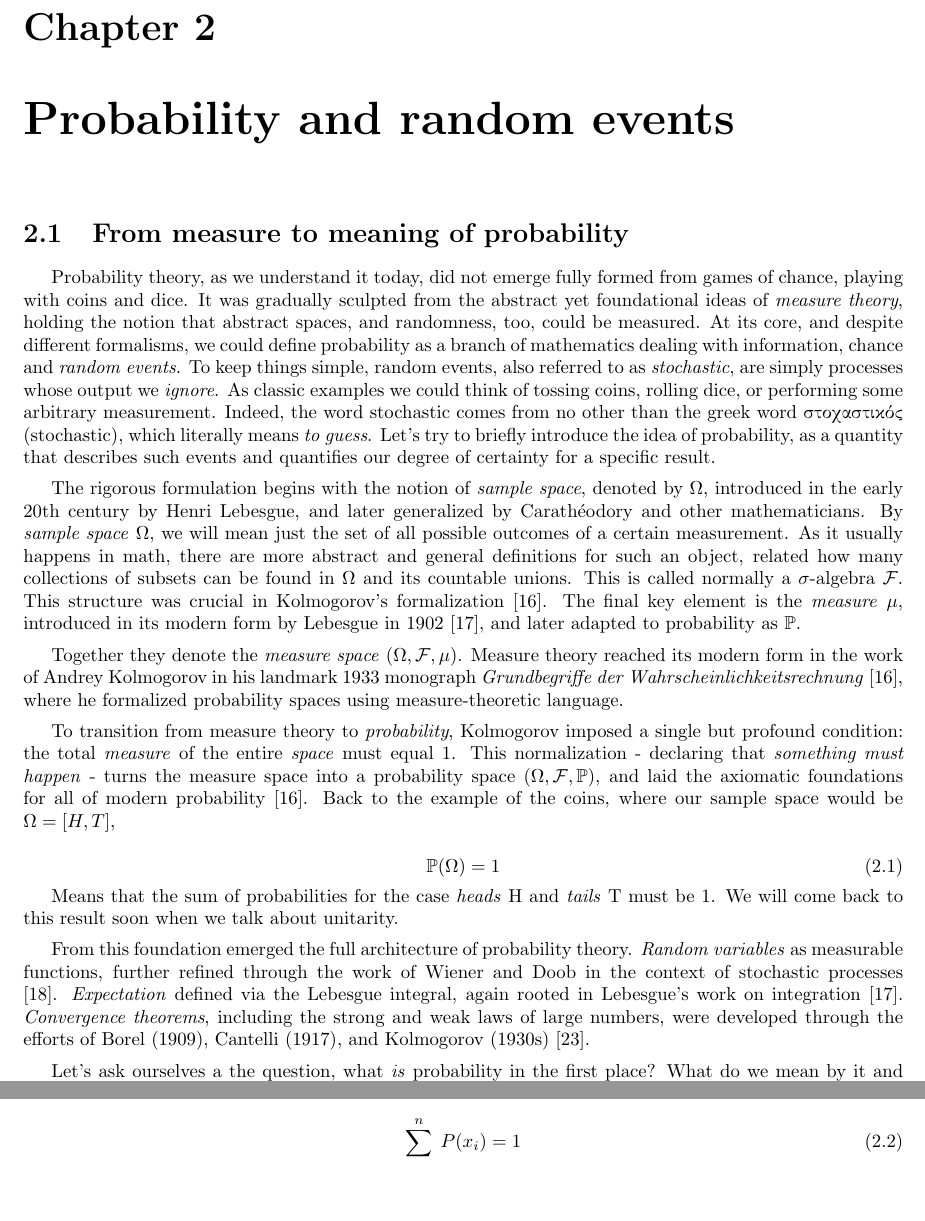
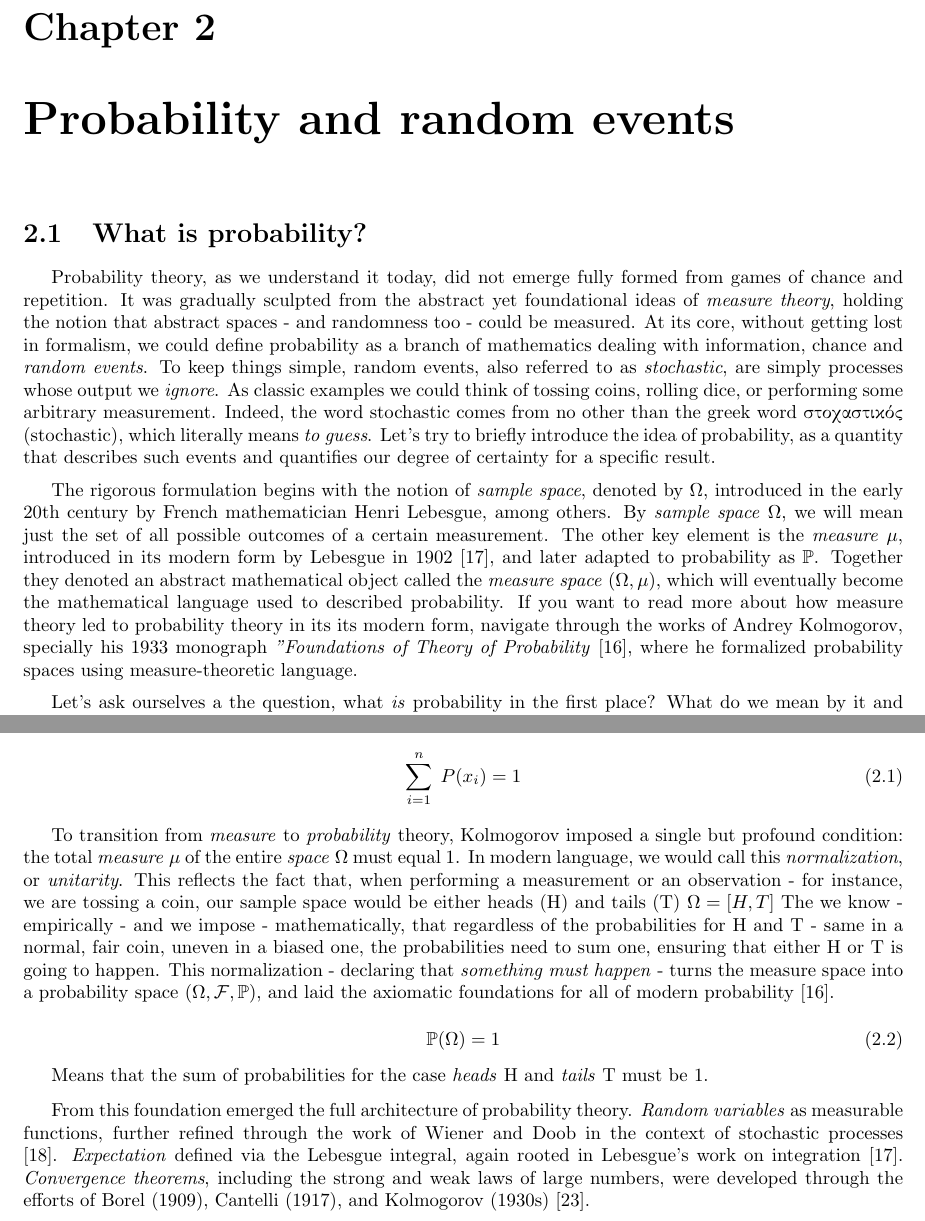
Before and after one commit to jurtasun/2025_probability_notes, a LaTeX thesis (probability.tex): two parts of pages 11 and 12 of 96, joined at a grey line, cut so that both start at the same text, the shorter picture padded with empty space. Compiled offline with pdfLaTeX.

Commit message:
Prepare chapter2

```diff
--- a/probability.tex
+++ b/probability.tex
@@ -222,31 +222,13 @@ As we said, this was just a warmup example, and we will visit these definitions
 % Chapter - Probability and random events
 \chapter{Probability and random events}
 
-\section{From measure to meaning of probability}
-
-Probability theory, as we understand it today, did not emerge fully formed from games of chance, playing with coins and dice. It was gradually sculpted from the abstract yet foundational ideas of \textit{measure theory}, holding the notion that abstract spaces, and randomness, too, could be measured. At its core, and despite different formalisms, we could define probability as a branch of mathematics dealing with information, chance and \textit{random events}. To keep things simple, random events, also referred to as \textit{stochastic}, are simply processes whose output we \textit{ignore}. As classic examples we could think of tossing coins, rolling dice, or performing some arbitrary measurement. Indeed, the word stochastic comes from no other than the greek word \textgreek{στοχαστικός} (stochastic), which literally means \textit{to guess}. Let's try to briefly introduce the idea of probability, as a quantity that describes such events and quantifies our degree of certainty for a specific result.
-
-\medskip
-
-The rigorous formulation begins with the notion of \textit{sample space}, denoted by $\Omega$, introduced in the early 20th century by Henri Lebesgue, and later generalized by Carathéodory and other mathematicians. By \textit{sample space} $\Omega$, we will mean just the set of all possible outcomes of a certain measurement. As it usually happens in math, there are more abstract and general definitions for such an object, related how many collections of subsets can be found in \(\Omega\) and its countable unions. This is called normally a $\sigma$-algebra $ \mathcal{F}$. This structure was crucial in Kolmogorov's formalization \cite{kolmogorov1933}. The final key element is the \textit{measure} $\mu$, introduced in its modern form by Lebesgue in 1902 \cite{lebesgue1902}, and later adapted to probability as $\mathbb{P}$.
-
-\medskip
-
-Together they denote the \textit{measure space} $(\Omega, \mathcal{F}, \mu)$. Measure theory reached its modern form in the work of Andrey Kolmogorov in his landmark 1933 monograph \emph{Grundbegriffe der Wahrscheinlichkeitsrechnung} \cite{kolmogorov1933}, where he formalized probability spaces using measure-theoretic language.
-
-\medskip
-
-To transition from measure theory to \textit{probability}, Kolmogorov imposed a single but profound condition: the total \textit{measure} of the entire \textit{space} must equal 1. This normalization - declaring that \textit{something must happen} - turns the measure space into a probability space \((\Omega, \mathcal{F}, \mathbb{P})\), and laid the axiomatic foundations for all of modern probability \cite{kolmogorov1933}. Back to the example of the coins, where our sample space would be $\Omega = [H, T]$,
-
-\begin{equation}
-\mathbb{P} (\Omega) = 1
-\end{equation}
-
-Means that the sum of probabilities for the case \textit{heads} H and \textit{tails} T must be 1. We will come back to this result soon when we talk about unitarity.
-
-\medskip
-
-From this foundation emerged the full architecture of probability theory. \emph{Random variables} as measurable functions, further refined through the work of Wiener and Doob in the context of stochastic processes \cite{doob1953}. \emph{Expectation} defined via the Lebesgue integral, again rooted in Lebesgue’s work on integration \cite{lebesgue1902}. \emph{Convergence theorems}, including the strong and weak laws of large numbers, were developed through the efforts of Borel (1909), Cantelli (1917), and Kolmogorov (1930s) \cite{billingsley1995}.
+\section{What is probability?}
+
+Probability theory, as we understand it today, did not emerge fully formed from games of chance and repetition. It was gradually sculpted from the abstract yet foundational ideas of \textit{measure theory}, holding the notion that abstract spaces - and randomness too - could be measured. At its core, without getting lost in formalism, we could define probability as a branch of mathematics dealing with information, chance and \textit{random events}. To keep things simple, random events, also referred to as \textit{stochastic}, are simply processes whose output we \textit{ignore}. As classic examples we could think of tossing coins, rolling dice, or performing some arbitrary measurement. Indeed, the word stochastic comes from no other than the greek word \textgreek{στοχαστικός} (stochastic), which literally means \textit{to guess}. Let's try to briefly introduce the idea of probability, as a quantity that describes such events and quantifies our degree of certainty for a specific result.
+
+\medskip
+
+The rigorous formulation begins with the notion of \textit{sample space}, denoted by $\Omega$, introduced in the early 20th century by French mathematician Henri Lebesgue, among others. By \textit{sample space} $\Omega$, we will mean just the set of all possible outcomes of a certain measurement. The other key element is the \textit{measure} $\mu$, introduced in its modern form by Lebesgue in 1902 \cite{lebesgue1902}, and later adapted to probability as $\mathbb{P}$. Together they denoted an abstract mathematical object called the \textit{measure space} $(\Omega, \mu)$, which will eventually become the mathematical language used to described probability. If you want to read more about how measure theory led to probability theory in its its modern form, navigate through the works of Andrey Kolmogorov, specially his 1933 monograph \textit{"Foundations of Theory of Probability} \cite{kolmogorov1933}, where he formalized probability spaces using measure-theoretic language.
 
 \medskip
 
@@ -284,9 +266,24 @@ Ideally we expect that these frequencies, as we increase the number of repetitio
 
 But this is not the only thing we assume about such a quantity. For probabilities to represent the real behaviour of random processes and information, they must follow another property, called \textit{unitarity}. Unitarity ensures that, if we consider and add up the probabilities for all possible events in a given experiment, we recover the total. That means, at least one of the scenarios will happen.\\
 
-The formal definition of unitarity can be written as follows. Let's denote all possible outcomes of an experiment $x_{1}$, $x_{2}$, ..., $x_{n}$. In the case of coins these will be just $x_{1} = H$, $x_{2} = T$, and with dice, $x_{1} = 1$, $x_{2} = 2$, ..., $x_{6} = 6$. By \textit{unitarity}, we mean that the sum of probabilities of all possible outcomes \text{add up to 1}. \begin{equation}
+The formal definition of unitarity can be written as follows. Let's denote all possible outcomes of an experiment $x_{1}$, $x_{2}$, ..., $x_{n}$. In the case of coins these will be just $x_{1} = H$, $x_{2} = T$, and with dice, $x_{1} = 1$, $x_{2} = 2$, ..., $x_{6} = 6$. By \textit{unitarity}, we mean that the sum of probabilities of all possible outcomes \text{add up to 1}.
+\begin{equation}
 	\sum_{i = 1}^{n} \; P(x_{i}) = 1
 \end{equation}
+
+To transition from \textit{measure} to \textit{probability} theory, Kolmogorov imposed a single but profound condition: the total \textit{measure} $\mu$ of the entire \textit{space} $\Omega$ must equal 1. In modern language, we would call this \textit{normalization}, or \textit{unitarity}. This reflects the fact that, when performing a measurement or an observation - for instance, we are tossing a coin, our sample space would be either heads (H) and tails (T) $\Omega = [H, T]$ The we know - empirically - and we impose - mathematically, that regardless of the probabilities for H and T - same in a normal, fair coin, uneven in a biased one, the probabilities need to sum one, ensuring that either H or T is going to happen. This normalization - declaring that \textit{something must happen} - turns the measure space into a probability space \((\Omega, \mathcal{F}, \mathbb{P})\), and laid the axiomatic foundations for all of modern probability \cite{kolmogorov1933}.
+
+\begin{equation}
+\mathbb{P} (\Omega) = 1
+\end{equation}
+
+Means that the sum of probabilities for the case \textit{heads} H and \textit{tails} T must be 1.
+
+\medskip
+
+From this foundation emerged the full architecture of probability theory. \emph{Random variables} as measurable functions, further refined through the work of Wiener and Doob in the context of stochastic processes \cite{doob1953}. \emph{Expectation} defined via the Lebesgue integral, again rooted in Lebesgue’s work on integration \cite{lebesgue1902}. \emph{Convergence theorems}, including the strong and weak laws of large numbers, were developed through the efforts of Borel (1909), Cantelli (1917), and Kolmogorov (1930s) \cite{billingsley1995}.
+
+\medskip
 
 Yet mathematics alone does not yield interpretation. Here, philosophy enters. The \emph{frequentist} interpretation was developed during the late 19th and early 20th centuries, most notably by Richard von Mises, who defined probability as the limit of relative frequencies in a long sequence of trials \cite{vonmises1928}. In this view, probability is an objective property of the physical world, accessible through repetition. In contrast, the \emph{Bayesian} perspective has older roots. Thomas Bayes introduced the foundational theorem in the 18th century \cite{bayes1763}, but it was Pierre-Simon Laplace who first framed probability as a logic of belief and inference \cite{laplace1812}. The modern subjective Bayesian school was revived in the 20th century by Bruno de Finetti, who emphasized coherence and personal belief as central principles \cite{definetti1974}.
 
```
Also changed, not shown: probability.pdf, 3 other files.
